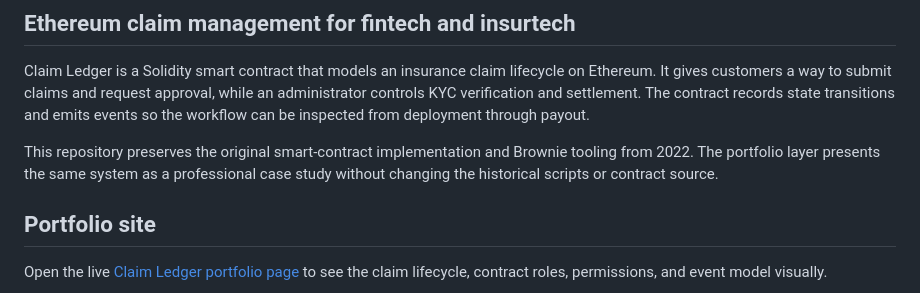
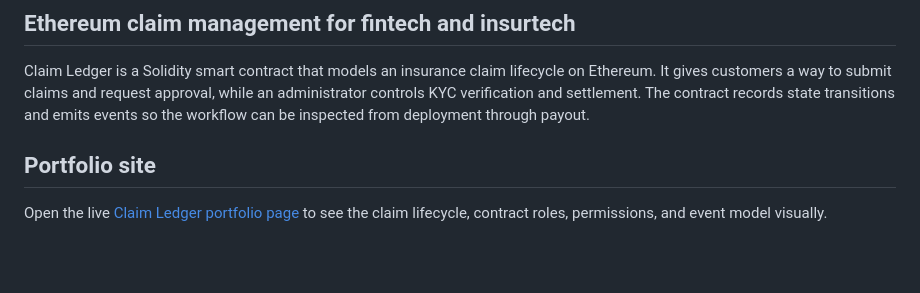
Before and after one commit to omarja12/Fintech-Inssurtech-Project, a Markdown page: README.md, the part around the change. GitHub-like rendering; blank space fills up the shorter version.

Commit message:
Simplify project README introduction

```diff
--- a/README.md
+++ b/README.md
@@ -3,8 +3,6 @@
 ## Ethereum claim management for fintech and insurtech
 
 Claim Ledger is a Solidity smart contract that models an insurance claim lifecycle on Ethereum. It gives customers a way to submit claims and request approval, while an administrator controls KYC verification and settlement. The contract records state transitions and emits events so the workflow can be inspected from deployment through payout.
-
-This repository preserves the original smart-contract implementation and Brownie tooling from 2022. The portfolio layer presents the same system as a professional case study without changing the historical scripts or contract source.
 
 ## Portfolio site
 
```
